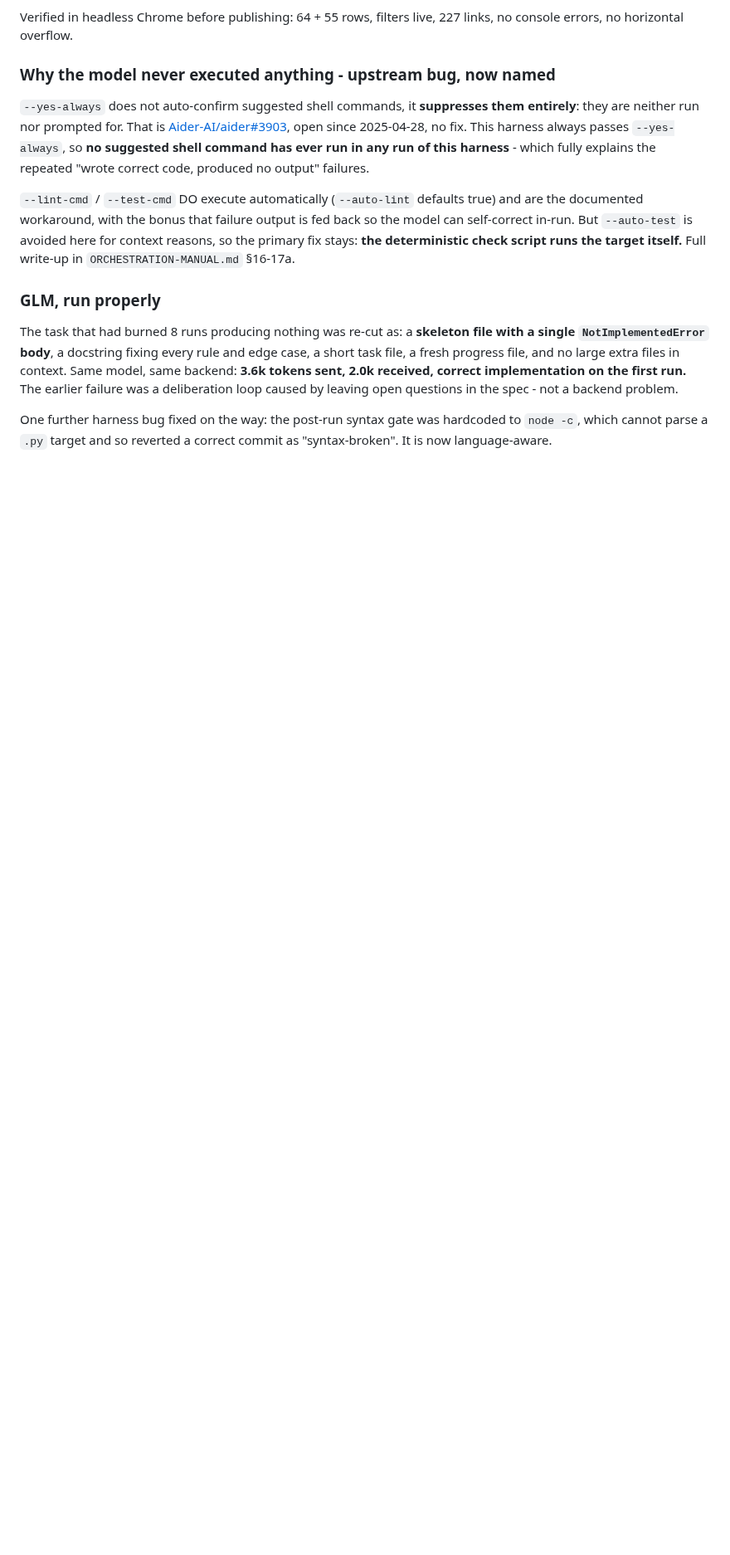
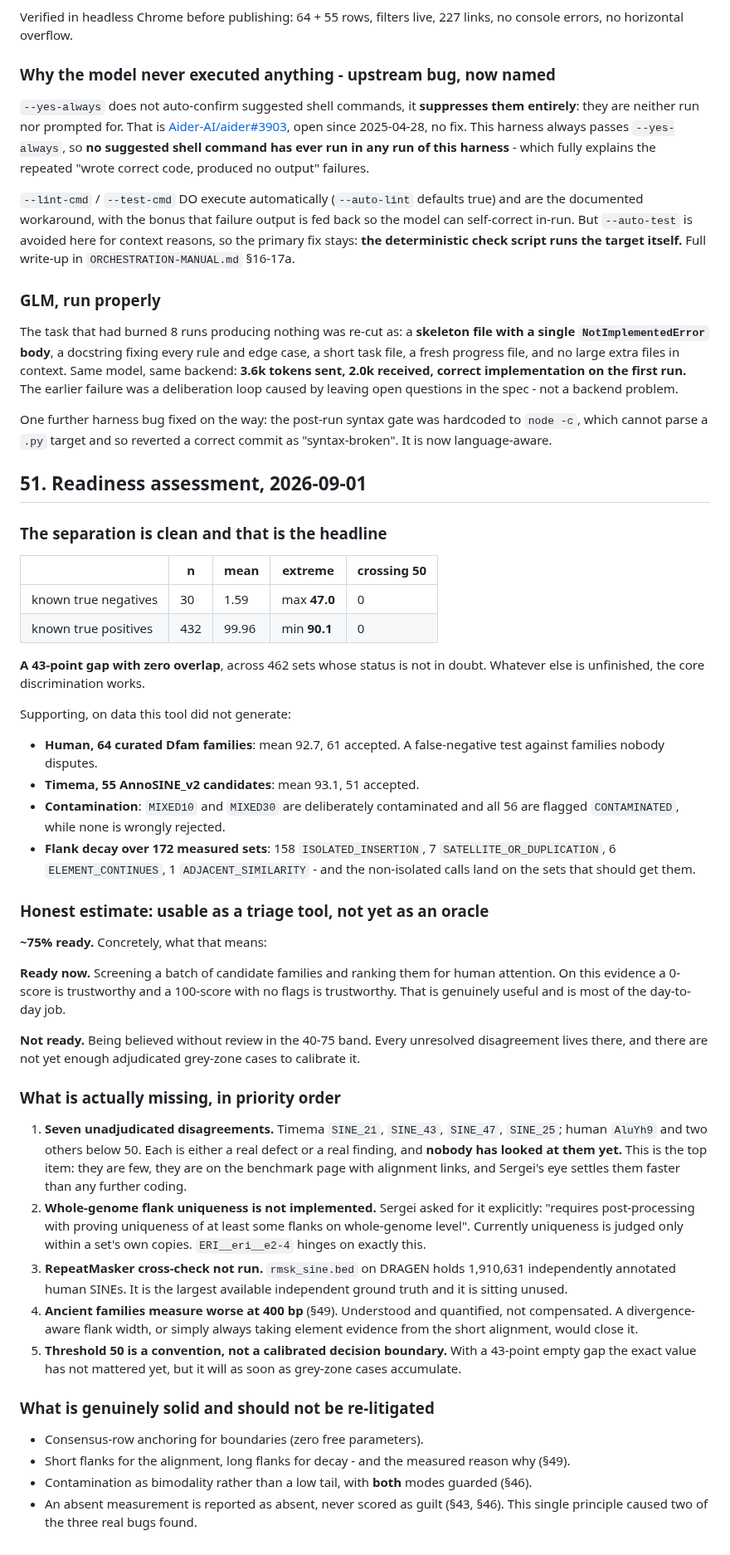
Before and after one commit to Toki-bio/SINE-discriminator, a Markdown page: HANDOFF.md, the part around the change. Shown at 83% size. GitHub-like rendering; blank space fills up the shorter version.

Commit message:
Add a readiness assessment with current measured numbers
True negatives n=30 max 47.0; true positives n=432 min 90.1 - a 43-point gap
with zero overlap across 462 sets. Estimate ~75% ready: usable now for triage
and for trusting 0s and clean 100s, not yet trustworthy unreviewed in the 40-75
band.

Missing, in priority order: seven unadjudicated disagreements, whole-genome
flank uniqueness (explicitly requested, not implemented), the unused
RepeatMasker cross-check of 1.9M annotations, uncompensated ancient-family
degradation at 400bp, and an uncalibrated threshold.

Co-Authored-By: Claude Opus 5 <noreply@anthropic.com>

```diff
--- a/HANDOFF.md
+++ b/HANDOFF.md
@@ -2235,3 +2235,70 @@ problem.
 One further harness bug fixed on the way: the post-run syntax gate was hardcoded
 to `node -c`, which cannot parse a `.py` target and so reverted a correct commit
 as "syntax-broken". It is now language-aware.
+
+## 51. Readiness assessment, 2026-09-01
+
+### The separation is clean and that is the headline
+
+| | n | mean | extreme | crossing 50 |
+|---|---|---|---|---|
+| known true negatives | 30 | 1.59 | max **47.0** | 0 |
+| known true positives | 432 | 99.96 | min **90.1** | 0 |
+
+**A 43-point gap with zero overlap**, across 462 sets whose status is not in
+doubt. Whatever else is unfinished, the core discrimination works.
+
+Supporting, on data this tool did not generate:
+
+- **Human, 64 curated Dfam families**: mean 92.7, 61 accepted. A false-negative
+  test against families nobody disputes.
+- **Timema, 55 AnnoSINE_v2 candidates**: mean 93.1, 51 accepted.
+- **Contamination**: `MIXED10` and `MIXED30` are deliberately contaminated and
+  all 56 are flagged `CONTAMINATED`, while none is wrongly rejected.
+- **Flank decay over 172 measured sets**: 158 `ISOLATED_INSERTION`, 7
+  `SATELLITE_OR_DUPLICATION`, 6 `ELEMENT_CONTINUES`, 1 `ADJACENT_SIMILARITY` -
+  and the non-isolated calls land on the sets that should get them.
+
+### Honest estimate: usable as a triage tool, not yet as an oracle
+
+**~75% ready.** Concretely, what that means:
+
+**Ready now.** Screening a batch of candidate families and ranking them for
+human attention. On this evidence a 0-score is trustworthy and a 100-score with
+no flags is trustworthy. That is genuinely useful and is most of the day-to-day
+job.
+
+**Not ready.** Being believed without review in the 40-75 band. Every unresolved
+disagreement lives there, and there are not yet enough adjudicated grey-zone
+cases to calibrate it.
+
+### What is actually missing, in priority order
+
+1. **Seven unadjudicated disagreements.** Timema `SINE_21`, `SINE_43`,
+   `SINE_47`, `SINE_25`; human `AluYh9` and two others below 50. Each is either
+   a real defect or a real finding, and **nobody has looked at them yet.** This
+   is the top item: they are few, they are on the benchmark page with alignment
+   links, and Sergei's eye settles them faster than any further coding.
+2. **Whole-genome flank uniqueness is not implemented.** Sergei asked for it
+   explicitly: "requires post-processing with proving uniqueness of at least
+   some flanks on whole-genome level". Currently uniqueness is judged only
+   within a set's own copies. `ERI__eri__e2-4` hinges on exactly this.
+3. **RepeatMasker cross-check not run.** `rmsk_sine.bed` on DRAGEN holds
+   1,910,631 independently annotated human SINEs. It is the largest available
+   independent ground truth and it is sitting unused.
+4. **Ancient families measure worse at 400 bp** (§49). Understood and
+   quantified, not compensated. A divergence-aware flank width, or simply always
+   taking element evidence from the short alignment, would close it.
+5. **Threshold 50 is a convention, not a calibrated decision boundary.** With a
+   43-point empty gap the exact value has not mattered yet, but it will as soon
+   as grey-zone cases accumulate.
+
+### What is genuinely solid and should not be re-litigated
+
+- Consensus-row anchoring for boundaries (zero free parameters).
+- Short flanks for the alignment, long flanks for decay - and the measured
+  reason why (§49).
+- Contamination as bimodality rather than a low tail, with **both** modes
+  guarded (§46).
+- An absent measurement is reported as absent, never scored as guilt (§43, §46).
+  This single principle caused two of the three real bugs found.
```
